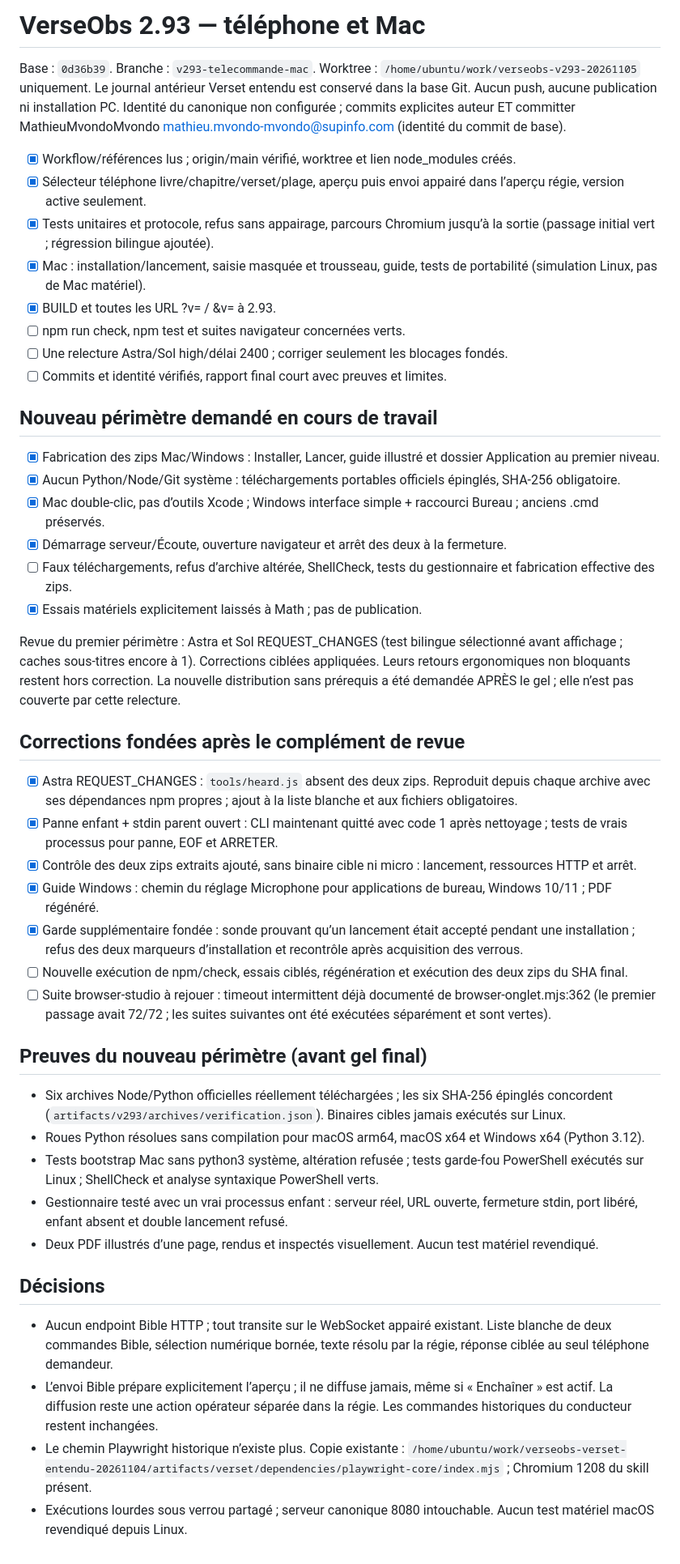
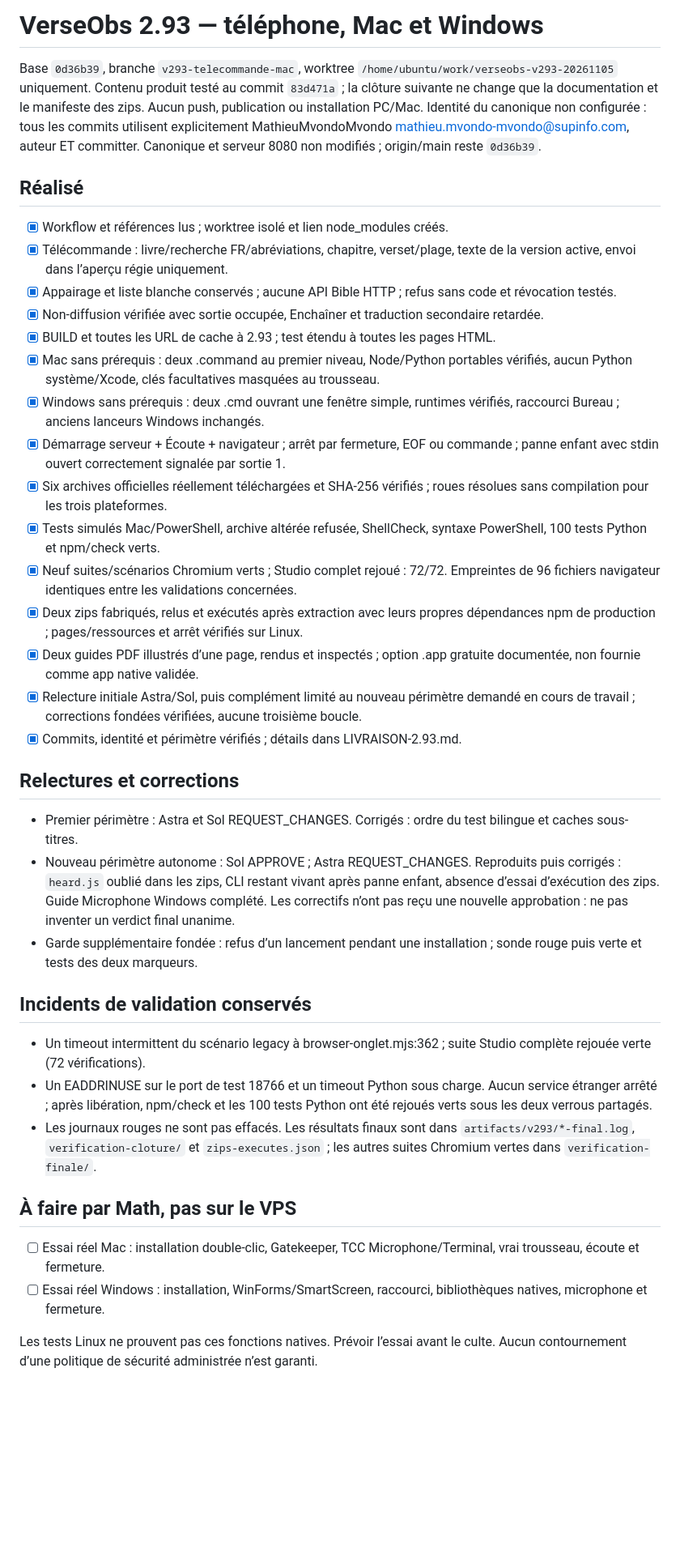
Before and after one commit to MathieuMvondoMvondo/verseObs, a Markdown page: REPRISE.md, the part around the change. Shown at 81% size. GitHub-like rendering; blank space fills up the shorter version.

Commit message:
Clore la livraison 2.93 avec preuves, verdicts et limites natives

```diff
--- a/REPRISE.md
+++ b/REPRISE.md
@@ -1,45 +1,37 @@
-# VerseObs 2.93 — téléphone et Mac
+# VerseObs 2.93 — téléphone, Mac et Windows
 
-Base : `0d36b39`. Branche : `v293-telecommande-mac`. Worktree : `/home/ubuntu/work/verseobs-v293-20261105` uniquement. Le journal antérieur Verset entendu est conservé dans la base Git.
-Aucun push, aucune publication ni installation PC. Identité du canonique non configurée ; commits explicites auteur ET committer MathieuMvondoMvondo <mathieu.mvondo-mvondo@supinfo.com> (identité du commit de base).
+Base `0d36b39`, branche `v293-telecommande-mac`, worktree `/home/ubuntu/work/verseobs-v293-20261105` uniquement. Contenu produit testé au commit `83d471a` ; la clôture suivante ne change que la documentation et le manifeste des zips.
+Aucun push, publication ou installation PC/Mac. Identité du canonique non configurée : tous les commits utilisent explicitement MathieuMvondoMvondo <mathieu.mvondo-mvondo@supinfo.com>, auteur ET committer. Canonique et serveur 8080 non modifiés ; origin/main reste `0d36b39`.
 
-- [x] Workflow/références lus ; origin/main vérifié, worktree et lien node_modules créés.
-- [x] Sélecteur téléphone livre/chapitre/verset/plage, aperçu puis envoi appairé dans l’aperçu régie, version active seulement.
-- [x] Tests unitaires et protocole, refus sans appairage, parcours Chromium jusqu’à la sortie (passage initial vert ; régression bilingue ajoutée).
-- [x] Mac : installation/lancement, saisie masquée et trousseau, guide, tests de portabilité (simulation Linux, pas de Mac matériel).
-- [x] BUILD et toutes les URL ?v= / &v= à 2.93.
-- [ ] npm run check, npm test et suites navigateur concernées verts.
-- [ ] Une relecture Astra/Sol high/délai 2400 ; corriger seulement les blocages fondés.
-- [ ] Commits et identité vérifiés, rapport final court avec preuves et limites.
+## Réalisé
+- [x] Workflow et références lus ; worktree isolé et lien node_modules créés.
+- [x] Télécommande : livre/recherche FR/abréviations, chapitre, verset/plage, texte de la version active, envoi dans l’aperçu régie uniquement.
+- [x] Appairage et liste blanche conservés ; aucune API Bible HTTP ; refus sans code et révocation testés.
+- [x] Non-diffusion vérifiée avec sortie occupée, Enchaîner et traduction secondaire retardée.
+- [x] BUILD et toutes les URL de cache à 2.93 ; test étendu à toutes les pages HTML.
+- [x] Mac sans prérequis : deux .command au premier niveau, Node/Python portables vérifiés, aucun Python système/Xcode, clés facultatives masquées au trousseau.
+- [x] Windows sans prérequis : deux .cmd ouvrant une fenêtre simple, runtimes vérifiés, raccourci Bureau ; anciens lanceurs Windows inchangés.
+- [x] Démarrage serveur + Écoute + navigateur ; arrêt par fermeture, EOF ou commande ; panne enfant avec stdin ouvert correctement signalée par sortie 1.
+- [x] Six archives officielles réellement téléchargées et SHA-256 vérifiés ; roues résolues sans compilation pour les trois plateformes.
+- [x] Tests simulés Mac/PowerShell, archive altérée refusée, ShellCheck, syntaxe PowerShell, 100 tests Python et npm/check verts.
+- [x] Neuf suites/scénarios Chromium verts ; Studio complet rejoué : 72/72. Empreintes de 96 fichiers navigateur identiques entre les validations concernées.
+- [x] Deux zips fabriqués, relus et exécutés après extraction avec leurs propres dépendances npm de production ; pages/ressources et arrêt vérifiés sur Linux.
+- [x] Deux guides PDF illustrés d’une page, rendus et inspectés ; option .app gratuite documentée, non fournie comme app native validée.
+- [x] Relecture initiale Astra/Sol, puis complément limité au nouveau périmètre demandé en cours de travail ; corrections fondées vérifiées, aucune troisième boucle.
+- [x] Commits, identité et périmètre vérifiés ; détails dans LIVRAISON-2.93.md.
 
-## Nouveau périmètre demandé en cours de travail
-- [x] Fabrication des zips Mac/Windows : Installer, Lancer, guide illustré et dossier Application au premier niveau.
-- [x] Aucun Python/Node/Git système : téléchargements portables officiels épinglés, SHA-256 obligatoire.
-- [x] Mac double-clic, pas d’outils Xcode ; Windows interface simple + raccourci Bureau ; anciens .cmd préservés.
-- [x] Démarrage serveur/Écoute, ouverture navigateur et arrêt des deux à la fermeture.
-- [ ] Faux téléchargements, refus d’archive altérée, ShellCheck, tests du gestionnaire et fabrication effective des zips.
-- [x] Essais matériels explicitement laissés à Math ; pas de publication.
+## Relectures et corrections
+- Premier périmètre : Astra et Sol REQUEST_CHANGES. Corrigés : ordre du test bilingue et caches sous-titres.
+- Nouveau périmètre autonome : Sol APPROVE ; Astra REQUEST_CHANGES. Reproduits puis corrigés : `heard.js` oublié dans les zips, CLI restant vivant après panne enfant, absence d’essai d’exécution des zips. Guide Microphone Windows complété. Les correctifs n’ont pas reçu une nouvelle approbation : ne pas inventer un verdict final unanime.
+- Garde supplémentaire fondée : refus d’un lancement pendant une installation ; sonde rouge puis verte et tests des deux marqueurs.
 
-Revue du premier périmètre : Astra et Sol REQUEST_CHANGES (test bilingue sélectionné avant affichage ; caches sous-titres encore à 1). Corrections ciblées appliquées. Leurs retours ergonomiques non bloquants restent hors correction. La nouvelle distribution sans prérequis a été demandée APRÈS le gel ; elle n’est pas couverte par cette relecture.
+## Incidents de validation conservés
+- Un timeout intermittent du scénario legacy à browser-onglet.mjs:362 ; suite Studio complète rejouée verte (72 vérifications).
+- Un EADDRINUSE sur le port de test 18766 et un timeout Python sous charge. Aucun service étranger arrêté ; après libération, npm/check et les 100 tests Python ont été rejoués verts sous les deux verrous partagés.
+- Les journaux rouges ne sont pas effacés. Les résultats finaux sont dans `artifacts/v293/*-final.log`, `verification-cloture/` et `zips-executes.json` ; les autres suites Chromium vertes dans `verification-finale/`.
 
-## Corrections fondées après le complément de revue
-- [x] Astra REQUEST_CHANGES : `tools/heard.js` absent des deux zips. Reproduit depuis chaque archive avec ses dépendances npm propres ; ajout à la liste blanche et aux fichiers obligatoires.
-- [x] Panne enfant + stdin parent ouvert : CLI maintenant quitté avec code 1 après nettoyage ; tests de vrais processus pour panne, EOF et ARRETER.
-- [x] Contrôle des deux zips extraits ajouté, sans binaire cible ni micro : lancement, ressources HTTP et arrêt.
-- [x] Guide Windows : chemin du réglage Microphone pour applications de bureau, Windows 10/11 ; PDF régénéré.
-- [x] Garde supplémentaire fondée : sonde prouvant qu’un lancement était accepté pendant une installation ; refus des deux marqueurs d’installation et recontrôle après acquisition des verrous.
-- [ ] Nouvelle exécution de npm/check, essais ciblés, régénération et exécution des deux zips du SHA final.
-- [ ] Suite browser-studio à rejouer : timeout intermittent déjà documenté de browser-onglet.mjs:362 (le premier passage avait 72/72 ; les suites suivantes ont été exécutées séparément et sont vertes).
+## À faire par Math, pas sur le VPS
+- [ ] Essai réel Mac : installation double-clic, Gatekeeper, TCC Microphone/Terminal, vrai trousseau, écoute et fermeture.
+- [ ] Essai réel Windows : installation, WinForms/SmartScreen, raccourci, bibliothèques natives, microphone et fermeture.
 
-## Preuves du nouveau périmètre (avant gel final)
-- Six archives Node/Python officielles réellement téléchargées ; les six SHA-256 épinglés concordent (`artifacts/v293/archives/verification.json`). Binaires cibles jamais exécutés sur Linux.
-- Roues Python résolues sans compilation pour macOS arm64, macOS x64 et Windows x64 (Python 3.12).
-- Tests bootstrap Mac sans python3 système, altération refusée ; tests garde-fou PowerShell exécutés sur Linux ; ShellCheck et analyse syntaxique PowerShell verts.
-- Gestionnaire testé avec un vrai processus enfant : serveur réel, URL ouverte, fermeture stdin, port libéré, enfant absent et double lancement refusé.
-- Deux PDF illustrés d’une page, rendus et inspectés visuellement. Aucun test matériel revendiqué.
-
-## Décisions
-- Aucun endpoint Bible HTTP ; tout transite sur le WebSocket appairé existant. Liste blanche de deux commandes Bible, sélection numérique bornée, texte résolu par la régie, réponse ciblée au seul téléphone demandeur.
-- L’envoi Bible prépare explicitement l’aperçu ; il ne diffuse jamais, même si « Enchaîner » est actif. La diffusion reste une action opérateur séparée dans la régie. Les commandes historiques du conducteur restent inchangées.
-- Le chemin Playwright historique n’existe plus. Copie existante : `/home/ubuntu/work/verseobs-verset-entendu-20261104/artifacts/verset/dependencies/playwright-core/index.mjs` ; Chromium 1208 du skill présent.
-- Exécutions lourdes sous verrou partagé ; serveur canonique 8080 intouchable. Aucun test matériel macOS revendiqué depuis Linux.
+Les tests Linux ne prouvent pas ces fonctions natives. Prévoir l’essai avant le culte. Aucun contournement d’une politique de sécurité administrée n’est garanti.
```
Also changed, not shown: LIVRAISON-2.93.md (added, +43 -0 lines).
